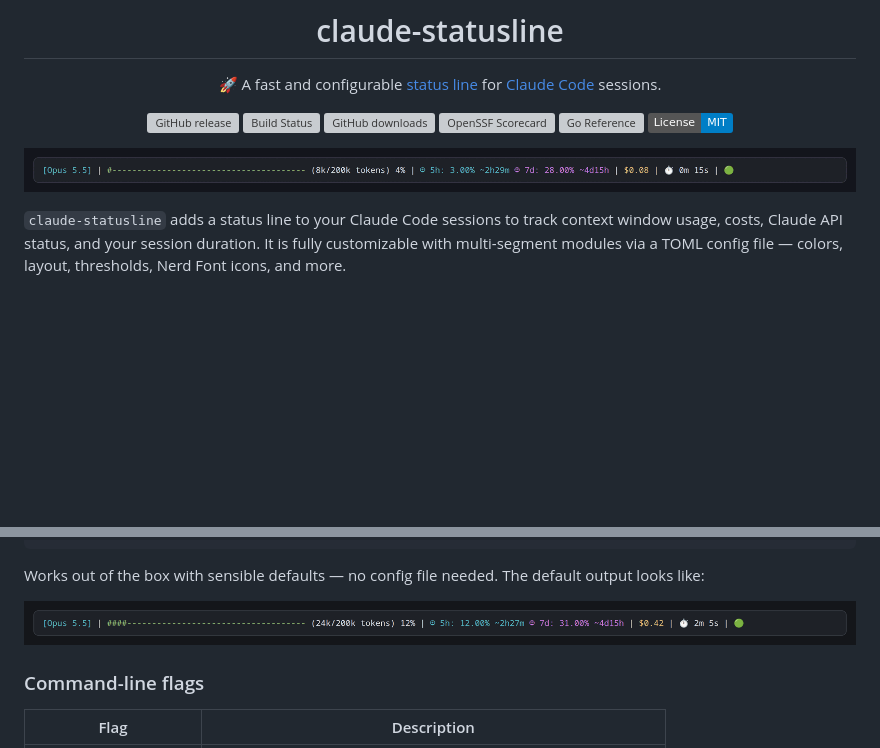
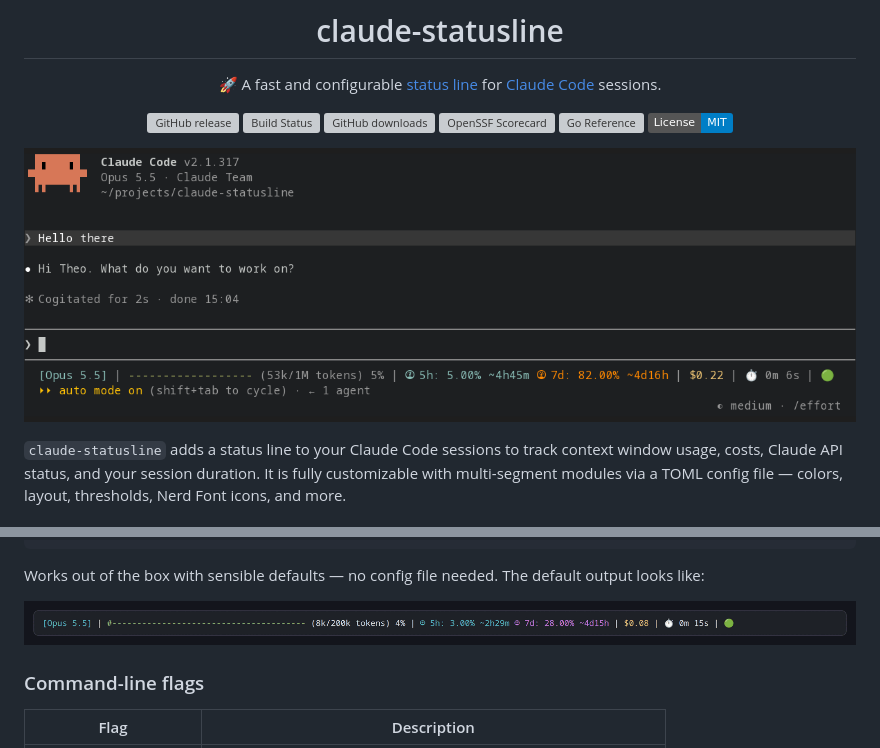
Before and after one commit to TheoBrigitte/claude-statusline, a Markdown page: README.md, 2 parts joined by grey strips. GitHub-like rendering; pictures changed too: assets/claude-statusline-only.png (deleted), assets/claude-statusline.png (added); badges without logos; blank space fills up the shorter version; grey boxes are pictures that could not be loaded.

Commit message:
docs: Add Claude Code session screenshot to README
Co-Authored-By: Claude <noreply@anthropic.com>

```diff
--- a/README.md
+++ b/README.md
@@ -13,7 +13,7 @@
 [![License: MIT](https://img.shields.io/badge/License-MIT-blue.svg)](https://github.com/TheoBrigitte/claude-statusline/blob/main/LICENSE)
 
 <p align="center">
-    <img src="assets/claude-statusline-demo.gif" alt="claude-statusline default output during a session, crossing warn and critical thresholds">
+    <img src="assets/claude-statusline.png" alt="claude-statusline in a Claude Code session">
 </p>
 
 </div>
@@ -87,7 +87,7 @@ Works out of the box with sensible defaults — no config file needed. The defau
 output looks like:
 
 <p align="center">
-    <img src="assets/claude-statusline-only.png" alt="claude-statusline default output">
+    <img src="assets/claude-statusline-demo.gif" alt="claude-statusline default output during a session, crossing warn and critical thresholds">
 </p>
 
 ### Command-line flags
```
